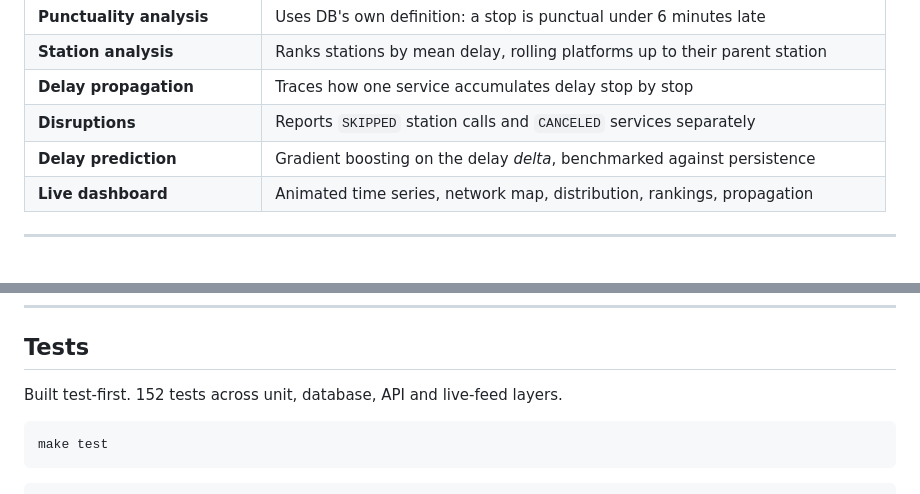
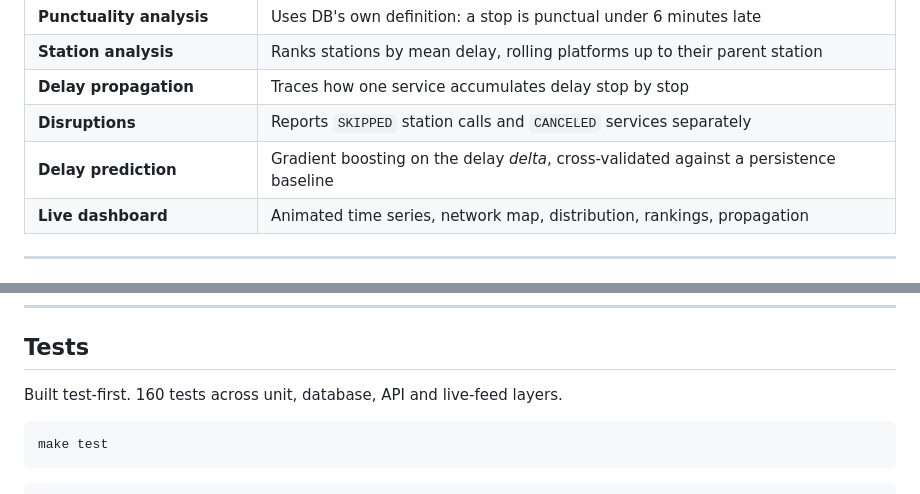
Before and after one commit to spacedust10/deutsche-bahn-realtime-analytics, a Markdown page: README.md, 2 parts joined by grey strips. Drawn GitHub-style.

````diff
--- a/README.md
+++ b/README.md
@@ -25,7 +25,7 @@ that history and pushes it to the browser over a WebSocket.
 | **Station analysis** | Ranks stations by mean delay, rolling platforms up to their parent station |
 | **Delay propagation** | Traces how one service accumulates delay stop by stop |
 | **Disruptions** | Reports `SKIPPED` station calls and `CANCELED` services separately |
-| **Delay prediction** | Gradient boosting on the delay *delta*, benchmarked against persistence |
+| **Delay prediction** | Gradient boosting on the delay *delta*, cross-validated against a persistence baseline |
 | **Live dashboard** | Animated time series, network map, distribution, rankings, propagation |
 
 ---
@@ -161,7 +161,7 @@ GTFS-RT feed  --HTTPS+ETag-->  FeedClient
 
 ## Tests
 
-Built test-first. 152 tests across unit, database, API and live-feed layers.
+Built test-first. 160 tests across unit, database, API and live-feed layers.
 
 ```bash
 make test
````
Also changed, not shown: APPROACH.md (+56 -9 lines).
